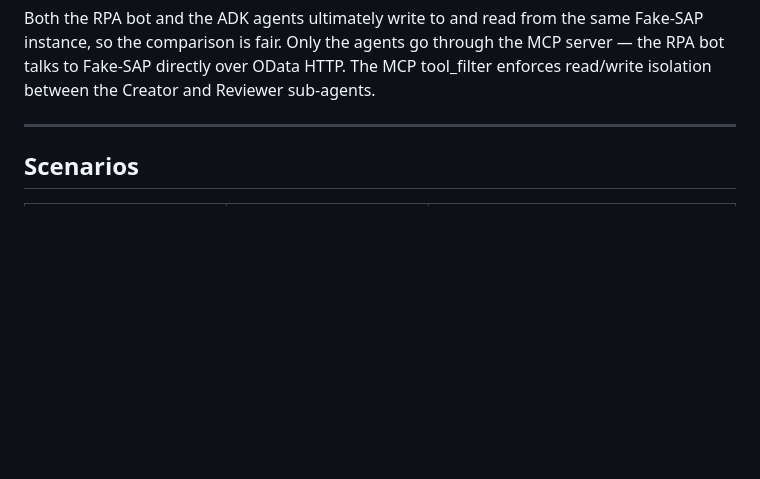
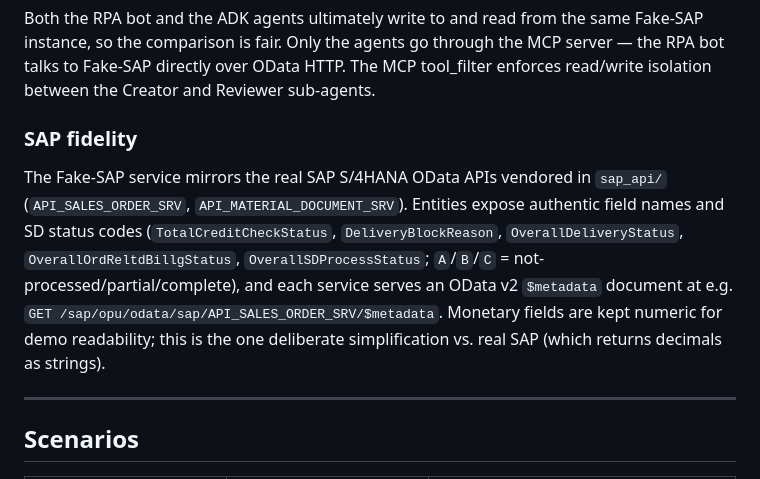
Before and after one commit to cwijayasundara/agentic_rpa_sap_v1, a Markdown page: README.md, the part around the change. Rendered like a GitHub page; blank space fills up the shorter version.

Commit message:
docs: document Fake-SAP \$metadata and spec-derived field fidelity

````diff
--- a/README.md
+++ b/README.md
@@ -38,6 +38,18 @@ This project proves that a multi-agent system built with Google ADK and `gemini-
 ```
 
 Both the RPA bot and the ADK agents ultimately write to and read from the same Fake-SAP instance, so the comparison is fair. Only the agents go through the MCP server — the RPA bot talks to Fake-SAP directly over OData HTTP. The MCP tool_filter enforces read/write isolation between the Creator and Reviewer sub-agents.
+
+### SAP fidelity
+
+The Fake-SAP service mirrors the real SAP S/4HANA OData APIs vendored in
+`sap_api/` (`API_SALES_ORDER_SRV`, `API_MATERIAL_DOCUMENT_SRV`). Entities expose
+authentic field names and SD status codes (`TotalCreditCheckStatus`,
+`DeliveryBlockReason`, `OverallDeliveryStatus`, `OverallOrdReltdBillgStatus`,
+`OverallSDProcessStatus`; `A`/`B`/`C` = not-processed/partial/complete), and each
+service serves an OData v2 `$metadata` document at e.g.
+`GET /sap/opu/odata/sap/API_SALES_ORDER_SRV/$metadata`. Monetary fields are kept
+numeric for demo readability; this is the one deliberate simplification vs. real
+SAP (which returns decimals as strings).
 
 ---
 
````
